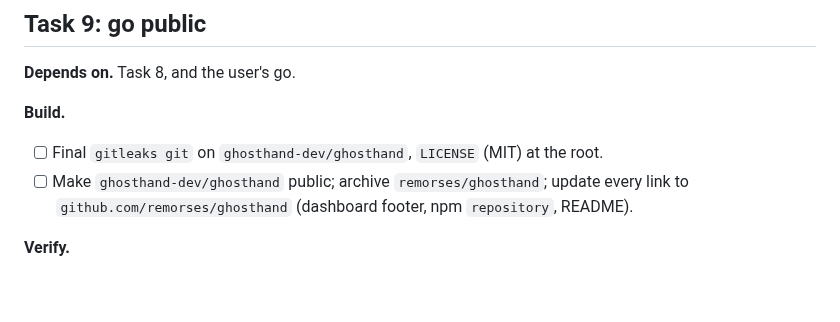
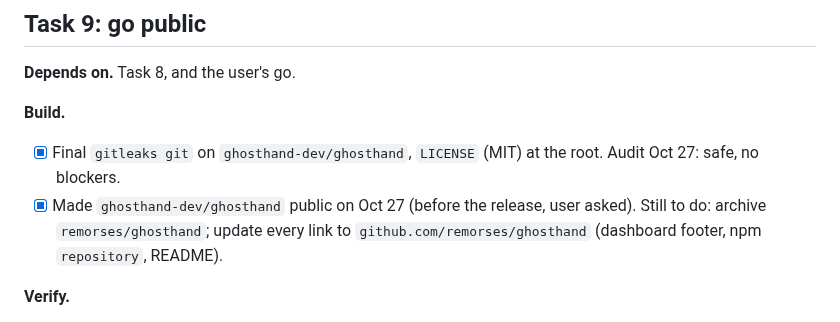
Before and after one commit to ghosthand-dev/ghosthand, a Markdown page: docs/plans/pricing-and-repo-split.md, the part around the change. GitHub-like rendering; blank space fills up the shorter version.

Commit message:
docs(plan): repo public, license added
Discord: https://discord.com/channels/1422625037164351591/1564575683521413194
Session: ses_e83402102ffead2c4XuO7CYVff

```diff
--- a/docs/plans/pricing-and-repo-split.md
+++ b/docs/plans/pricing-and-repo-split.md
@@ -433,8 +433,8 @@ each deploy, the Stripe change, and the npm publish.
 **Depends on.** Task 8, and the user's go.
 
 **Build.**
-- [ ] Final `gitleaks git` on `ghosthand-dev/ghosthand`, `LICENSE` (MIT) at the root.
-- [ ] Make `ghosthand-dev/ghosthand` public; archive `remorses/ghosthand`; update every link
+- [x] Final `gitleaks git` on `ghosthand-dev/ghosthand`, `LICENSE` (MIT) at the root. Audit Oct 27: safe, no blockers.
+- [x] Made `ghosthand-dev/ghosthand` public on Oct 27 (before the release, user asked). Still to do: archive `remorses/ghosthand`; update every link
       to `github.com/remorses/ghosthand` (dashboard footer, npm `repository`, README).
 
 **Verify.**
```
